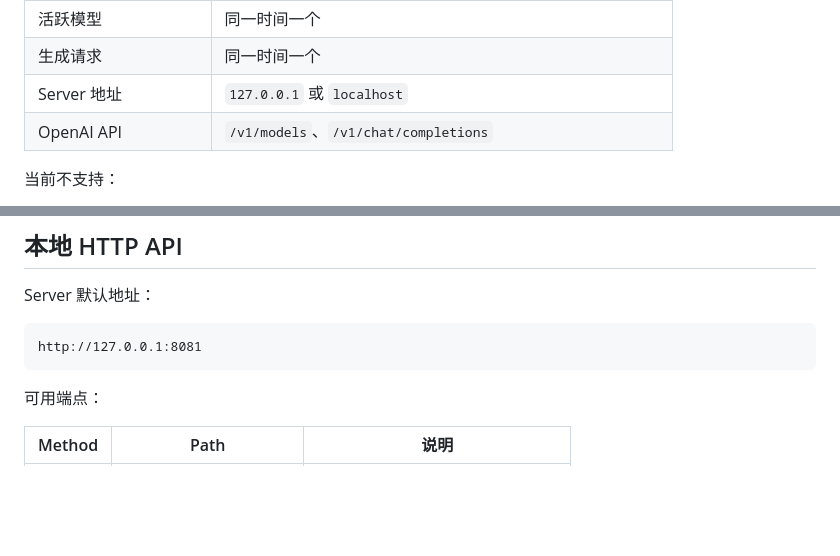
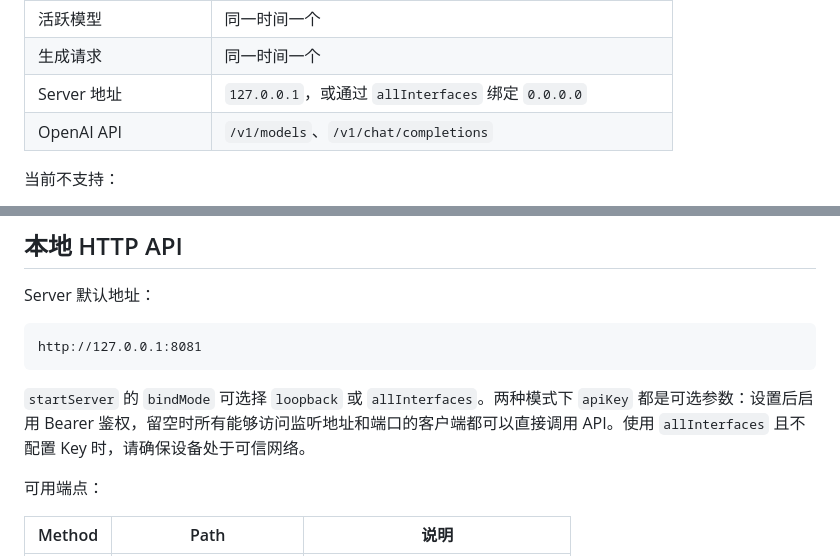
Before and after one commit to ArkaneFans/mnn_engine, a Markdown page: README.md, 2 parts joined by grey strips. Rendered like a GitHub page; blank space fills up the shorter version.

````diff
--- a/README.md
+++ b/README.md
@@ -43,7 +43,7 @@
 | 模型类型 | 文本 LLM |
 | 活跃模型 | 同一时间一个 |
 | 生成请求 | 同一时间一个 |
-| Server 地址 | `127.0.0.1` 或 `localhost` |
+| Server 地址 | `127.0.0.1`，或通过 `allInterfaces` 绑定 `0.0.0.0` |
 | OpenAI API | `/v1/models`、`/v1/chat/completions` |
 
 当前不支持：
@@ -360,6 +360,8 @@ Server 默认地址：
 http://127.0.0.1:8081
 ```
 
+`startServer` 的 `bindMode` 可选择 `loopback` 或 `allInterfaces`。两种模式下 `apiKey` 都是可选参数：设置后启用 Bearer 鉴权，留空时所有能够访问监听地址和端口的客户端都可以直接调用 API。使用 `allInterfaces` 且不配置 Key 时，请确保设备处于可信网络。
+
 可用端点：
 
 | Method | Path | 说明 |
````
Also changed, not shown: other parts of README.md (+6 -4 lines).
